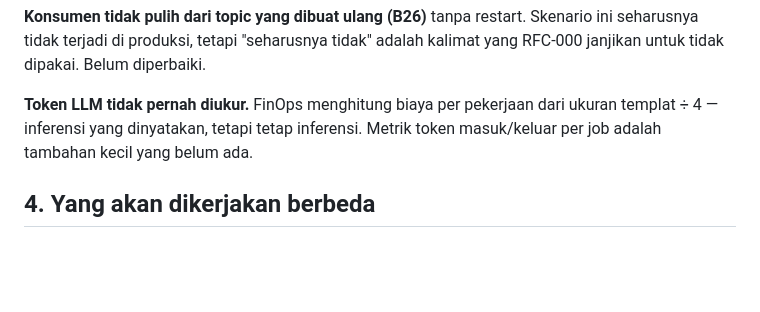
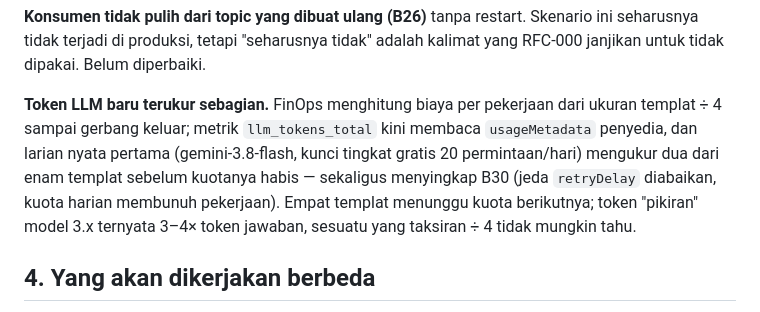
Before and after one commit to muhananaufal/selaras-platform-go, a Markdown page: docs/rfc/RFC-999-retrospective.md, the part around the change. Rendered like a GitHub page; blank space fills up the shorter version.

```diff
--- a/docs/rfc/RFC-999-retrospective.md
+++ b/docs/rfc/RFC-999-retrospective.md
@@ -105,10 +105,14 @@ batasnya) dipenuhi; aturan 2 tidak.
 Skenario ini seharusnya tidak terjadi di produksi, tetapi "seharusnya tidak"
 adalah kalimat yang RFC-000 janjikan untuk tidak dipakai. Belum diperbaiki.
 
-**Token LLM tidak pernah diukur.** FinOps menghitung biaya per pekerjaan
-dari ukuran templat ÷ 4 — inferensi yang dinyatakan, tetapi tetap
-inferensi. Metrik token masuk/keluar per job adalah tambahan kecil yang
-belum ada.
+**Token LLM baru terukur sebagian.** FinOps menghitung biaya per pekerjaan
+dari ukuran templat ÷ 4 sampai gerbang keluar; metrik `llm_tokens_total`
+kini membaca `usageMetadata` penyedia, dan larian nyata pertama
+(gemini-3.8-flash, kunci tingkat gratis 20 permintaan/hari) mengukur dua
+dari enam templat sebelum kuotanya habis — sekaligus menyingkap B30 (jeda
+`retryDelay` diabaikan, kuota harian membunuh pekerjaan). Empat templat
+menunggu kuota berikutnya; token "pikiran" model 3.x ternyata 3–4× token
+jawaban, sesuatu yang taksiran ÷ 4 tidak mungkin tahu.
 
 ## 4. Yang akan dikerjakan berbeda
 
```
Also changed, not shown: docs/finops.md (+40 -0 lines).
